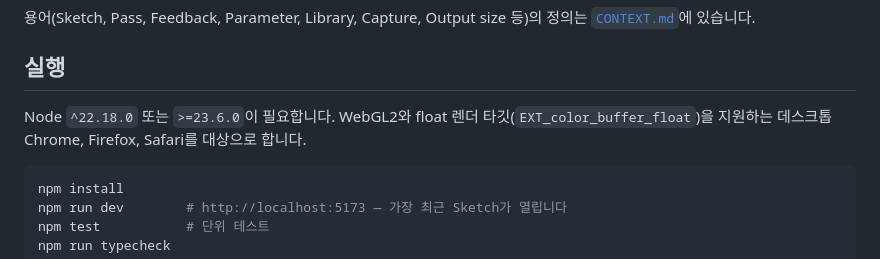
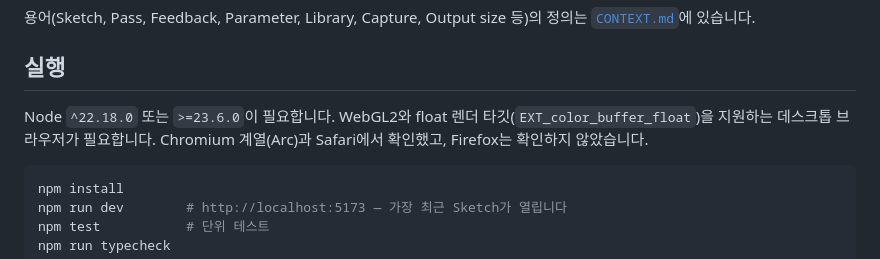
Before and after one commit to flameware/shader-pjt, a Markdown page: README.md, the part around the change. Drawn GitHub-style.

Commit message:
README: 확인한 브라우저 반영 (Arc, Safari)
Co-Authored-By: Claude Opus 5.5 <noreply@anthropic.com>

````diff
--- a/README.md
+++ b/README.md
@@ -6,7 +6,7 @@
 
 ## 실행
 
-Node `^22.18.0` 또는 `>=23.6.0`이 필요합니다. WebGL2와 float 렌더 타깃(`EXT_color_buffer_float`)을 지원하는 데스크톱 Chrome, Firefox, Safari를 대상으로 합니다.
+Node `^22.18.0` 또는 `>=23.6.0`이 필요합니다. WebGL2와 float 렌더 타깃(`EXT_color_buffer_float`)을 지원하는 데스크톱 브라우저가 필요합니다. Chromium 계열(Arc)과 Safari에서 확인했고, Firefox는 확인하지 않았습니다.
 
 ```sh
 npm install
````
